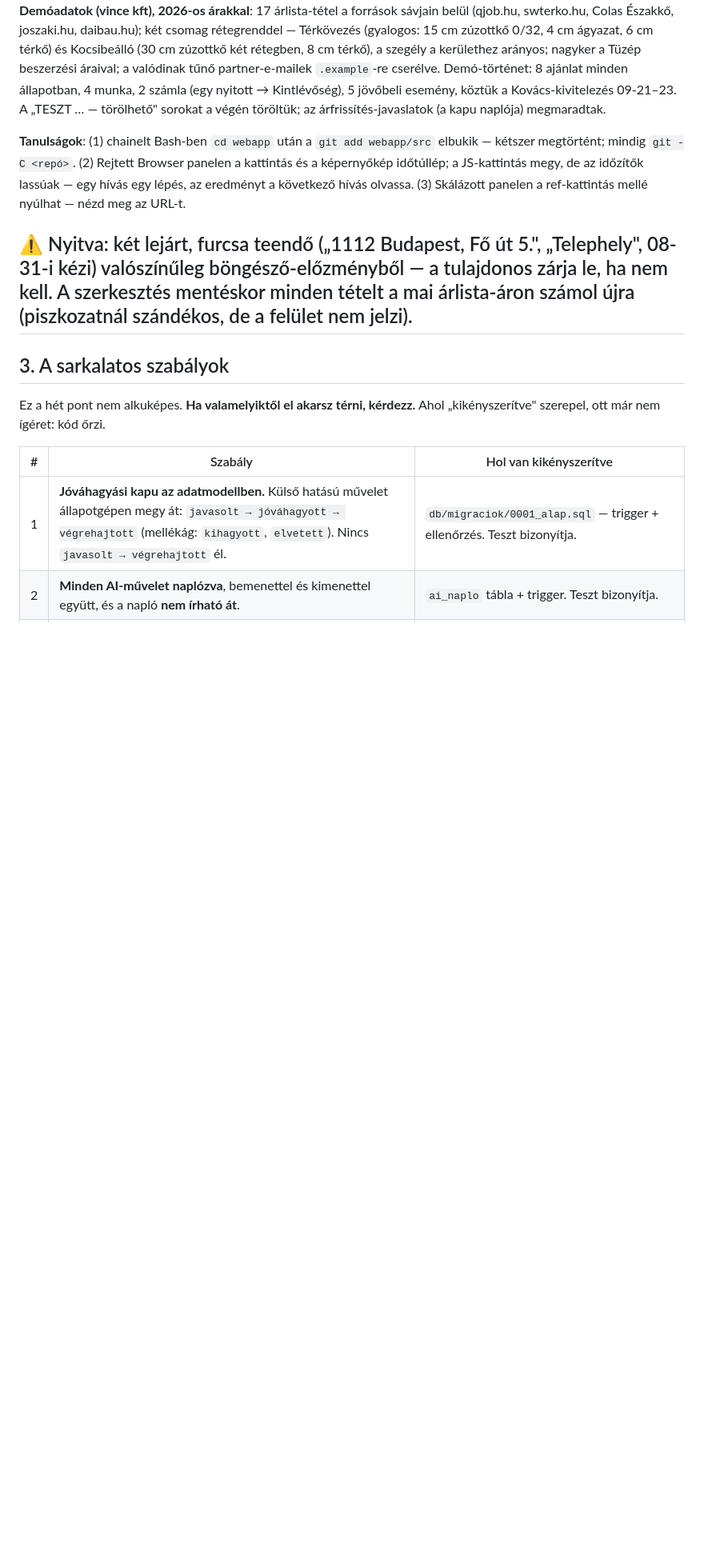
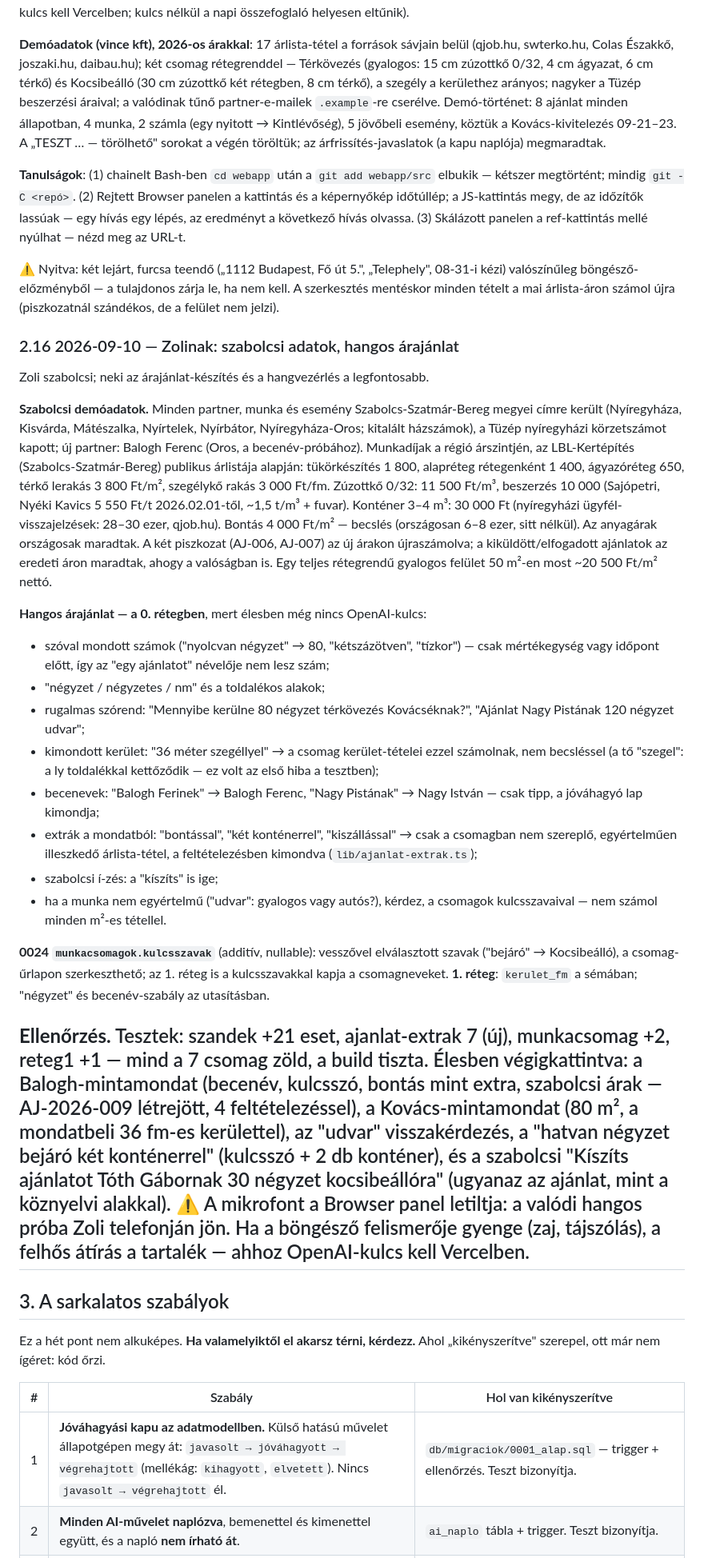
Before and after one commit to vince1111-source/Zolt-n-G-l, a Markdown page: HANDOVER.md, the part around the change. Shown at 80% size. Drawn GitHub-style; blank space fills up the shorter version.

Commit message:
HANDOVER 2.16: szabolcsi adatok és hangos árajánlat (Zolinak)
Co-Authored-By: Claude Opus 5 <noreply@anthropic.com>

```diff
--- a/HANDOVER.md
+++ b/HANDOVER.md
@@ -1387,6 +1387,63 @@ URL-t.
 „Telephely", 08-31-i kézi) valószínűleg böngésző-előzményből — a tulajdonos
 zárja le, ha nem kell. A szerkesztés mentéskor minden tételt a mai
 árlista-áron számol újra (piszkozatnál szándékos, de a felület nem jelzi).
+
+### 2.16 2026-09-10 — Zolinak: szabolcsi adatok, hangos árajánlat
+
+Zoli szabolcsi; neki az árajánlat-készítés és a hangvezérlés a legfontosabb.
+
+**Szabolcsi demóadatok.** Minden partner, munka és esemény
+Szabolcs-Szatmár-Bereg megyei címre került (Nyíregyháza, Kisvárda,
+Mátészalka, Nyírtelek, Nyírbátor, Nyíregyháza-Oros; kitalált házszámok),
+a Tüzép nyíregyházi körzetszámot kapott; új partner: Balogh Ferenc (Oros,
+a becenév-próbához). Munkadíjak a régió árszintjén, az LBL-Kertépítés
+(Szabolcs-Szatmár-Bereg) publikus árlistája alapján: tükörkészítés 1 800,
+alapréteg rétegenként 1 400, ágyazóréteg 650, térkő lerakás 3 800 Ft/m²,
+szegélykő rakás 3 000 Ft/fm. Zúzottkő 0/32: 11 500 Ft/m³, beszerzés
+10 000 (Sajópetri, Nyéki Kavics 5 550 Ft/t 2026.02.01-től, ~1,5 t/m³ +
+fuvar). Konténer 3–4 m³: 30 000 Ft (nyíregyházi ügyfél-visszajelzések:
+28–30 ezer, qjob.hu). Bontás 4 000 Ft/m² — becslés (országosan 6–8 ezer,
+sitt nélkül). Az anyagárak országosak maradtak. A két piszkozat (AJ-006,
+AJ-007) az új árakon újraszámolva; a kiküldött/elfogadott ajánlatok az
+eredeti áron maradtak, ahogy a valóságban is. Egy teljes rétegrendű
+gyalogos felület 50 m²-en most ~20 500 Ft/m² nettó.
+
+**Hangos árajánlat — a 0. rétegben**, mert élesben még nincs OpenAI-kulcs:
+- szóval mondott számok ("nyolcvan négyzet" → 80, "kétszázötven",
+  "tízkor") — csak mértékegység vagy időpont előtt, így az "egy
+  ajánlatot" névelője nem lesz szám;
+- "négyzet / négyzetes / nm" és a toldalékos alakok;
+- rugalmas szórend: "Mennyibe kerülne 80 négyzet térkövezés Kovácséknak?",
+  "Ajánlat Nagy Pistának 120 négyzet udvar";
+- kimondott kerület: "36 méter szegéllyel" → a csomag kerület-tételei
+  ezzel számolnak, nem becsléssel (a tő "szegel": a ly toldalékkal
+  kettőződik — ez volt az első hiba a tesztben);
+- becenevek: "Balogh Ferinek" → Balogh Ferenc, "Nagy Pistának" → Nagy
+  István — csak tipp, a jóváhagyó lap kimondja;
+- extrák a mondatból: "bontással", "két konténerrel", "kiszállással" →
+  csak a csomagban nem szereplő, egyértelműen illeszkedő árlista-tétel,
+  a feltételezésben kimondva (`lib/ajanlat-extrak.ts`);
+- szabolcsi í-zés: a "kíszíts" is ige;
+- ha a munka nem egyértelmű ("udvar": gyalogos vagy autós?), kérdez, a
+  csomagok kulcsszavaival — nem számol minden m²-es tétellel.
+
+**0024 `munkacsomagok.kulcsszavak`** (additív, nullable): vesszővel
+elválasztott szavak ("bejáró" → Kocsibeálló), a csomag-űrlapon
+szerkeszthető; az 1. réteg is a kulcsszavakkal kapja a csomagneveket.
+**1. réteg**: `kerulet_fm` a sémában; "négyzet" és becenév-szabály az
+utasításban.
+
+**Ellenőrzés.** Tesztek: szandek +21 eset, ajanlat-extrak 7 (új),
+munkacsomag +2, reteg1 +1 — mind a 7 csomag zöld, a build tiszta. Élesben
+végigkattintva: a Balogh-mintamondat (becenév, kulcsszó, bontás mint
+extra, szabolcsi árak — AJ-2026-009 létrejött, 4 feltételezéssel), a
+Kovács-mintamondat (80 m², a mondatbeli 36 fm-es kerülettel), az "udvar"
+visszakérdezés, a "hatvan négyzet bejáró két konténerrel" (kulcsszó +
+2 db konténer), és a szabolcsi "Kíszíts ajánlatot Tóth Gábornak 30 négyzet
+kocsibeállóra" (ugyanaz az ajánlat, mint a köznyelvi alakkal). ⚠ A mikrofont a Browser panel letiltja: a valódi
+hangos próba Zoli telefonján jön. Ha a böngésző felismerője gyenge (zaj,
+tájszólás), a felhős átírás a tartalék — ahhoz OpenAI-kulcs kell
+Vercelben.
 ---
 
 ## 3. A sarkalatos szabályok
```
